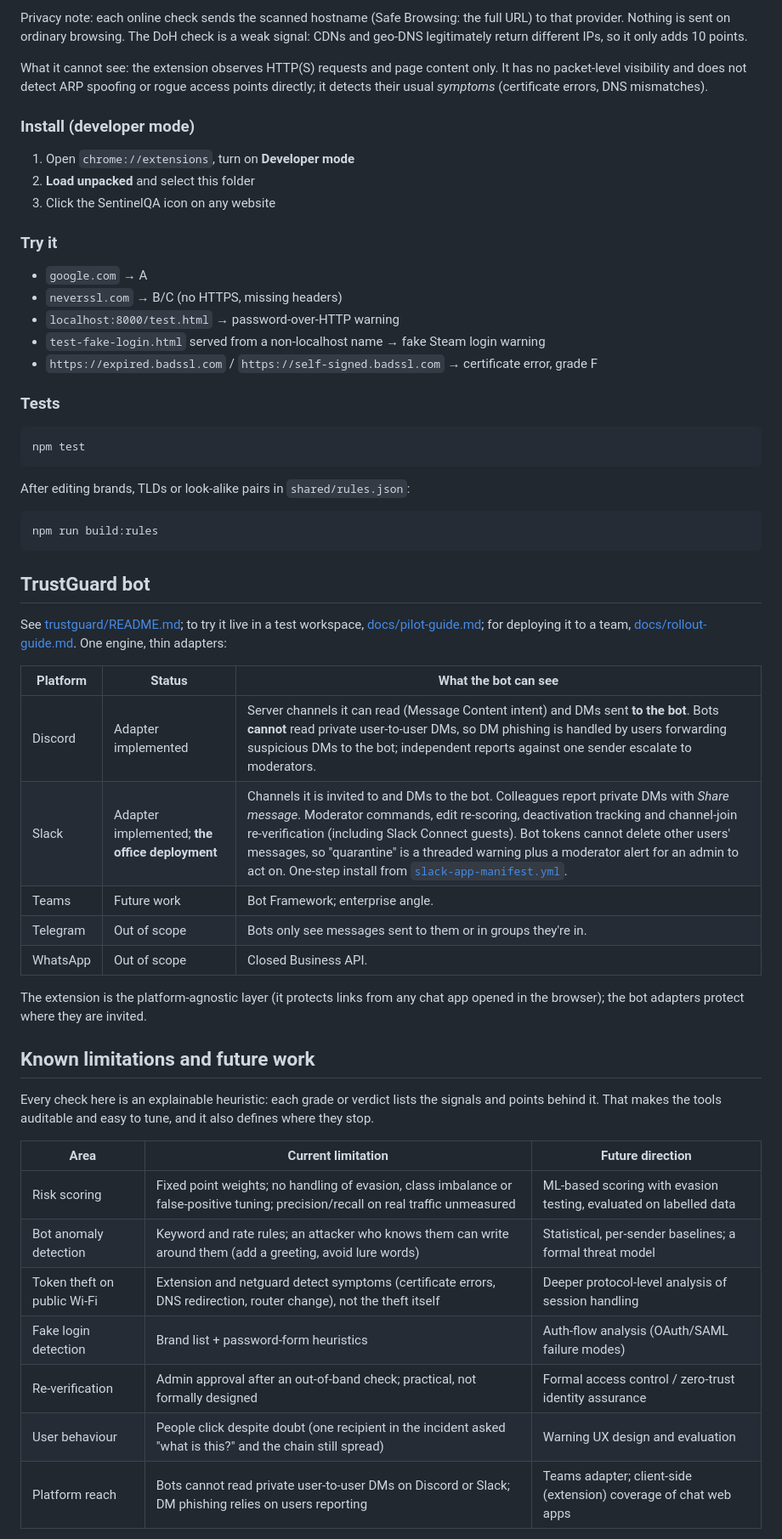
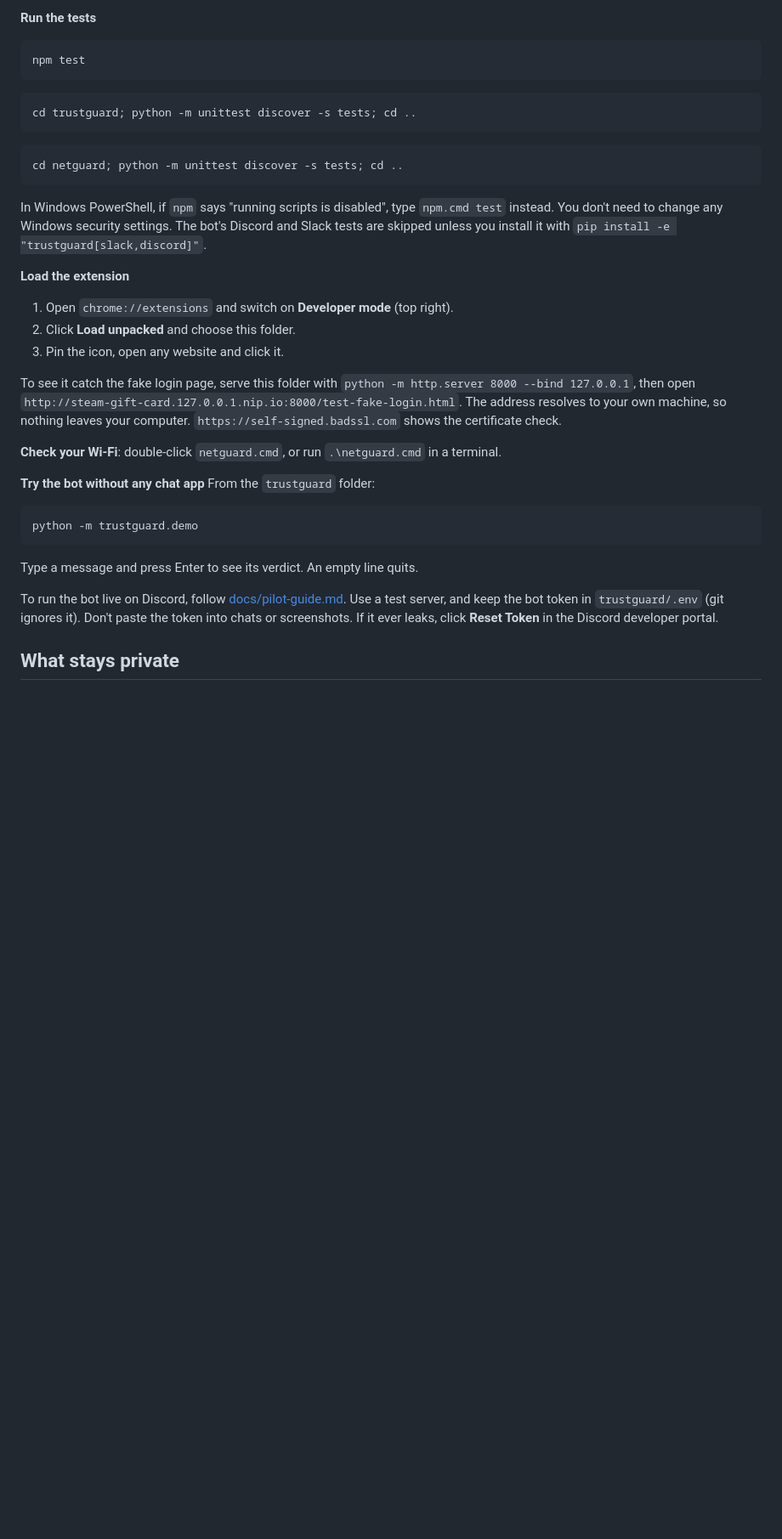
Before and after one commit to mim2021/SentinelQA, a Markdown page: README.md, the part around one of its changes. Shown at 85% size. Rendered like a GitHub page; blank space fills up the shorter version.

````diff
--- a/README.md
+++ b/README.md
@@ -71,63 +73,42 @@ DNS-over-HTTPS, and Google Safe Browsing if you add your own API key.
 
-Privacy note: each online check sends the scanned hostname (Safe Browsing: the full URL) to that
-provider. Nothing is sent on ordinary browsing. The DoH check is a weak signal: CDNs and geo-DNS
-legitimately return different IPs, so it only adds 10 points.
-
-What it cannot see: the extension observes HTTP(S) requests and page content only. It has no
-packet-level visibility and does not detect ARP spoofing or rogue access points directly; it
-detects their usual *symptoms* (certificate errors, DNS mismatches).
-
-### Install (developer mode)
-1. Open `chrome://extensions`, turn on **Developer mode**
-2. **Load unpacked** and select this folder
-3. Click the SentinelQA icon on any website
-
-### Try it
-- `google.com` → A
-- `neverssl.com` → B/C (no HTTPS, missing headers)
-- `localhost:8000/test.html` → password-over-HTTP warning
-- `test-fake-login.html` served from a non-localhost name → fake Steam login warning
-- `https://expired.badssl.com` / `https://self-signed.badssl.com` → certificate error, grade F
-
-### Tests
+**Run the tests**
 ```bash
 npm test
 ```
-
-After editing brands, TLDs or look-alike pairs in `shared/rules.json`:
 ```bash
-npm run build:rules
+cd trustguard; python -m unittest discover -s tests; cd ..
+```
+```bash
+cd netguard; python -m unittest discover -s tests; cd ..
 ```
 
-## TrustGuard bot
+In Windows PowerShell, if `npm` says "running scripts is disabled", type `npm.cmd test` instead.
+You don't need to change any Windows security settings. The bot's Discord and Slack tests are
+skipped unless you install it with `pip install -e "trustguard[slack,discord]"`.
 
-See [trustguard/README.md](trustguard/README.md); to try it live in a test workspace,
-[docs/pilot-guide.md](docs/pilot-guide.md); for deploying it to a team,
-[docs/rollout-guide.md](docs/rollout-guide.md). One engine, thin adapters:
+**Load the extension**
+1. Open `chrome://extensions` and switch on **Developer mode** (top right).
+2. Click **Load unpacked** and choose this folder.
+3. Pin the icon, open any website and click it.
 
-| Platform | Status | What the bot can see |
-|---|---|---|
-| Discord | Adapter implemented | Server channels it can read (Message Content intent) and DMs sent **to the bot**. Bots **cannot** read private user-to-user DMs, so DM phishing is handled by users forwarding suspicious DMs to the bot; independent reports against one sender escalate to moderators. |
-| Slack | Adapter implemented; **the office deployment** | Channels it is invited to and DMs to the bot. Colleagues report private DMs with *Share message*. Moderator commands, edit re-scoring, deactivation tracking and channel-join re-verification (including Slack Connect guests). Bot tokens cannot delete other users' messages, so "quarantine" is a threaded warning plus a moderator alert for an admin to act on. One-step install from [`slack-app-manifest.yml`](trustguard/slack-app-manifest.yml). |
-| Teams | Future work | Bot Framework; enterprise angle. |
-| Telegram | Out of scope | Bots only see messages sent to them or in groups they're in. |
-| WhatsApp | Out of scope | Closed Business API. |
+To see it catch the fake login page, serve this folder with
+`python -m http.server 8000 --bind 127.0.0.1`, then open
+`http://steam-gift-card.127.0.0.1.nip.io:8000/test-fake-login.html`. The address resolves to your
+own machine, so nothing leaves your computer. `https://self-signed.badssl.com` shows the
+certificate check.
 
-The extension is the platform-agnostic layer (it protects links from any chat app opened in the
-browser); the bot adapters protect where they are invited.
+**Check your Wi-Fi**: double-click `netguard.cmd`, or run `.\netguard.cmd` in a terminal.
 
-## Known limitations and future work
+**Try the bot without any chat app**
+From the `trustguard` folder:
+```bash
+python -m trustguard.demo
+```
+Type a message and press Enter to see its verdict. An empty line quits.
 
-Every check here is an explainable heuristic: each grade or verdict lists the signals and points
-behind it. That makes the tools auditable and easy to tune, and it also defines where they stop.
+To run the bot live on Discord, follow [docs/pilot-guide.md](docs/pilot-guide.md). Use a test
+server, and keep the bot token in `trustguard/.env` (git ignores it). Don't paste the token into
+chats or screenshots. If it ever leaks, click **Reset Token** in the Discord developer portal.
 
-| Area | Current limitation | Future direction |
-|---|---|---|
-| Risk scoring | Fixed point weights; no handling of evasion, class imbalance or false-positive tuning; precision/recall on real traffic unmeasured | ML-based scoring with evasion testing, evaluated on labelled data |
-| Bot anomaly detection | Keyword and rate rules; an attacker who knows them can write around them (add a greeting, avoid lure words) | Statistical, per-sender baselines; a formal threat model |
-| Token theft on public Wi-Fi | Extension and netguard detect symptoms (certificate errors, DNS redirection, router change), not the theft itself | Deeper protocol-level analysis of session handling |
-| Fake login detection | Brand list + password-form heuristics | Auth-flow analysis (OAuth/SAML failure modes) |
-| Re-verification | Admin approval after an out-of-band check; practical, not formally designed | Formal access control / zero-trust identity assurance |
-| User behaviour | People click despite doubt (one recipient in the incident asked "what is this?" and the chain still spread) | Warning UX design and evaluation |
-| Platform reach | Bots cannot read private user-to-user DMs on Discord or Slack; DM phishing relies on users reporting | Teams adapter; client-side (extension) coverage of chat web apps |
+## What stays private
 
````
Also changed, not shown: other parts of README.md (+132 -68 lines).
